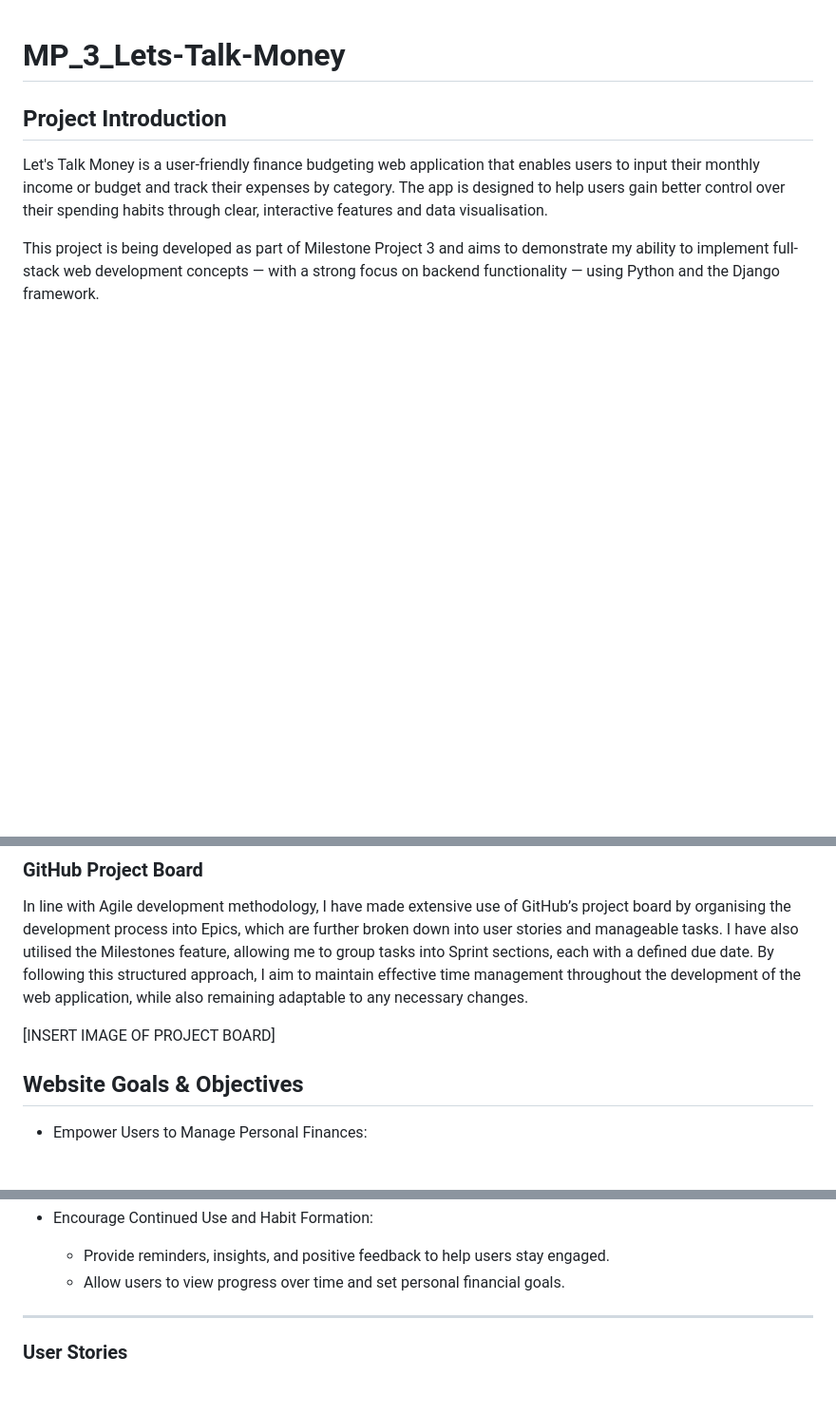
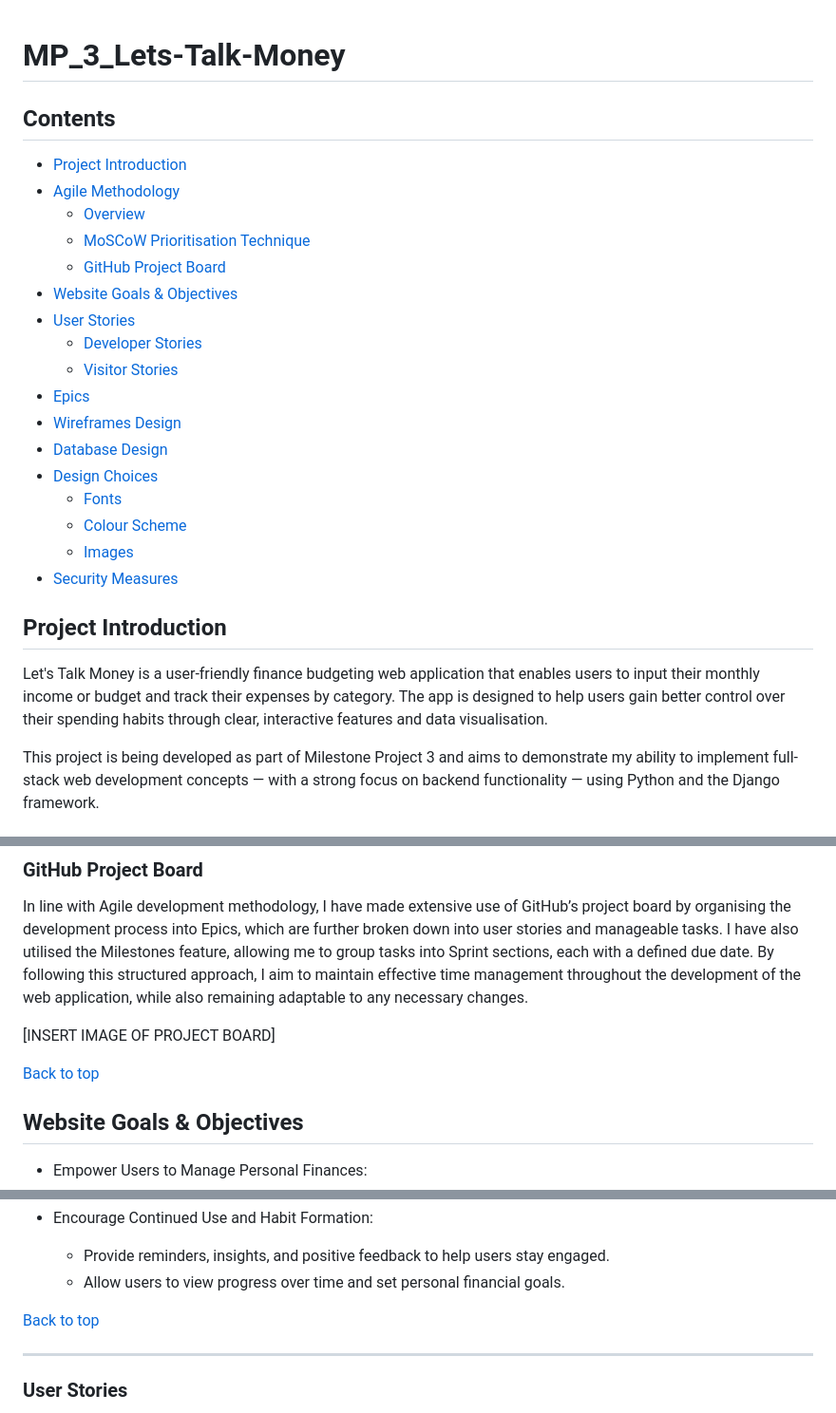
Before and after one commit to CoalTrain1618/MP_3_Xpenso, a Markdown page: README.md, 3 parts joined by grey strips. Shown at 95% size. Drawn GitHub-style; blank space fills up the shorter version.

Commit message:
Updated readme.md with Context section for quick navigation. Added further tempplate sturcture for future content

```diff
--- a/README.md
+++ b/README.md
@@ -1,4 +1,24 @@
 # MP_3_Lets-Talk-Money
+
+## Contents
+
+- [Project Introduction](#project-introduction)
+- [Agile Methodology](#agile-methodology)
+    - [Overview](#overview)
+    - [MoSCoW Prioritisation Technique](#moscow-prioritisation-technique)
+    - [GitHub Project Board](#github-project-board)
+- [Website Goals & Objectives](#website-goals--objectives)
+- [User Stories](#user-stories)
+    - [Developer Stories](#developer-stories)
+    - [Visitor Stories](#visitor-stories)
+- [Epics](#epics)
+- [Wireframes Design](#wireframes-design)
+- [Database Design](#database-design)
+- [Design Choices](#design-choices)
+    - [Fonts](#fonts)
+    - [Colour Scheme](#colour-scheme)
+    - [Images](#images)
+- [Security Measures](#security-measures)
 
 ## Project Introduction
 Let's Talk Money is a user-friendly finance budgeting web application that enables users to input their monthly income or budget and track their expenses by category. The app is designed to help users gain better control over their spending habits through clear, interactive features and data visualisation.
@@ -16,6 +36,8 @@ As part of the project planning process, I will apply the MoSCoW prioritisation
 In line with Agile development methodology, I have made extensive use of GitHub’s project board by organising the development process into Epics, which are further broken down into user stories and manageable tasks. I have also utilised the Milestones feature, allowing me to group tasks into Sprint sections, each with a defined due date. By following this structured approach, I aim to maintain effective time management throughout the development of the web application, while also remaining adaptable to any necessary changes.
 
 [INSERT IMAGE OF PROJECT BOARD]
+
+[Back to top](#contents)
 
 ## Website Goals & Objectives
 - Empower Users to Manage Personal Finances:
@@ -41,6 +63,9 @@ In line with Agile development methodology, I have made extensive use of GitHub
 - Encourage Continued Use and Habit Formation:
     - Provide reminders, insights, and positive feedback to help users stay engaged.
     - Allow users to view progress over time and set personal financial goals.
+
+[Back to top](#contents)
+
 --------------------------------------------------------------------------------------------
 ### User Stories
 Through the implementation of Agile methodology, I created the user stories with the website’s goals and objectives in mind. The result is a well-organised structure of user stories, divided between developer-focused and visitor-focused perspectives. A full list of these is provided below.
```
Also changed, not shown: other parts of README.md (+38 -0 lines).
